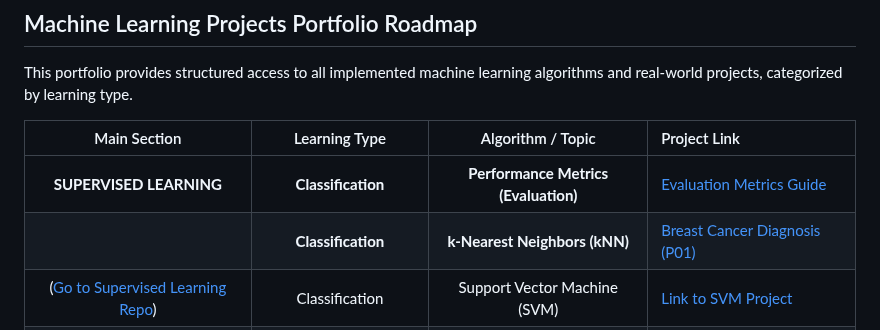
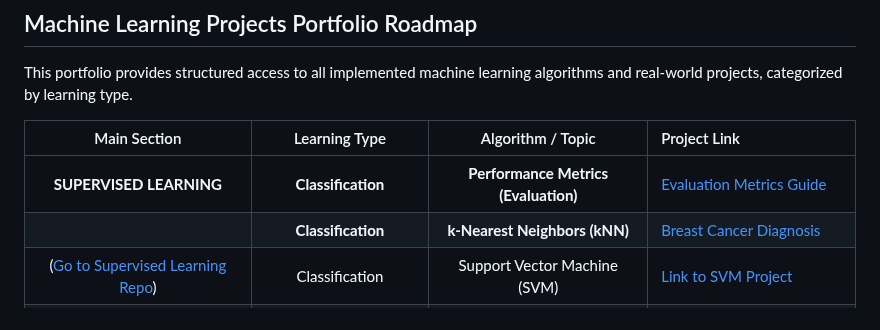
Before and after one commit to MohsenSafari83/machine-learning-projects, a Markdown page: README.md, the part around the change. GitHub-like rendering.

```diff
--- a/README.md
+++ b/README.md
@@ -12,7 +12,7 @@ This portfolio provides structured access to all implemented machine learning al
 | Main Section | Learning Type | Algorithm / Topic | Project Link |
 | :---: | :---: | :---: | :--- |
 | **SUPERVISED LEARNING** | **Classification** | **Performance Metrics (Evaluation)** | [Evaluation Metrics Guide](https://github.com/MohsenSafari83/Supervised-Learning-/tree/main/classification/Evaluation%20Metrics) |
-| | **Classification** | **k-Nearest Neighbors (kNN)** | [Breast Cancer Diagnosis (P01)](https://github.com/MohsenSafari83/Supervised-Learning-/tree/main/classification/KNN) |
+| | **Classification** | **k-Nearest Neighbors (kNN)** | [Breast Cancer Diagnosis ](https://github.com/MohsenSafari83/Supervised-Learning-/tree/main/classification/KNN) |
 | ([Go to Supervised Learning Repo](https://github.com/MohsenSafari83/Supervised-Learning-)) | Classification | Support Vector Machine (SVM) | [Link to SVM Project]() |
 | | Classification | Decision Trees / Random Forests | [Link to Decision Tree Project]() |
 | | **Regression** | Linear Regression | [Link to Linear Regression Project](https://github.com/MohsenSafari83/Supervised-Learning-/tree/main/Linear%20Regression) |
```
